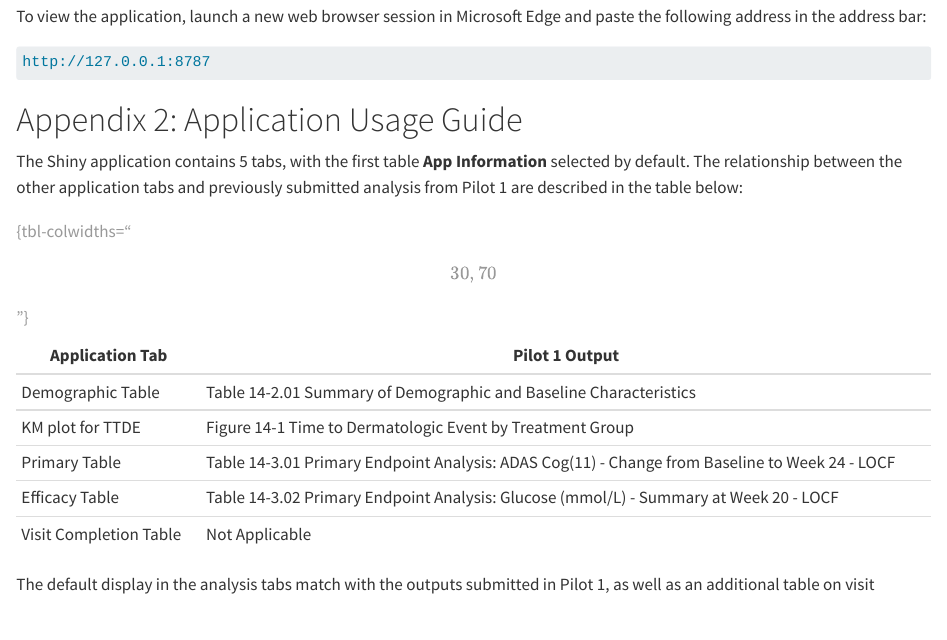
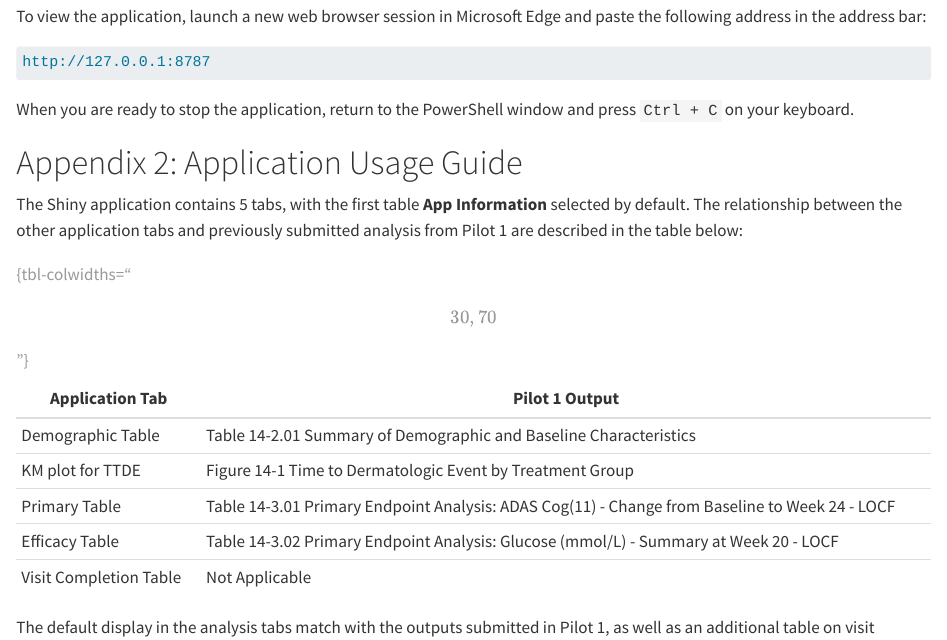
Before and after one commit to RConsortium/submissions-pilot4-container, a Quarto document (adrg/_adrg.qmd): the page in a window 1100 px wide, from 14290 px down. Rendered offline with R 4.5, knitr and Pandoc in place of Quarto, with nearby package versions; some code elsewhere in the file could not run offline; long lines of code are wrapped.

Commit message:
docs: add keyboard shortcut for stopping the Shiny app in Docker

````diff
--- a/adrg/_adrg.qmd
+++ b/adrg/_adrg.qmd
@@ -608,6 +608,8 @@ To view the application, launch a new web browser session in Microsoft Edge and
 http://127.0.0.1:8787
 ```
 
+ When you are ready to stop the application, return to the PowerShell window and press `Ctrl + C` on your keyboard.
+
 # Appendix 2: Application Usage Guide {.unnumbered}
 
 The Shiny application contains 5 tabs, with the first table **App Information** selected by default. The relationship between the other application tabs and previously submitted analysis from Pilot 1 are described in the table below:
````
